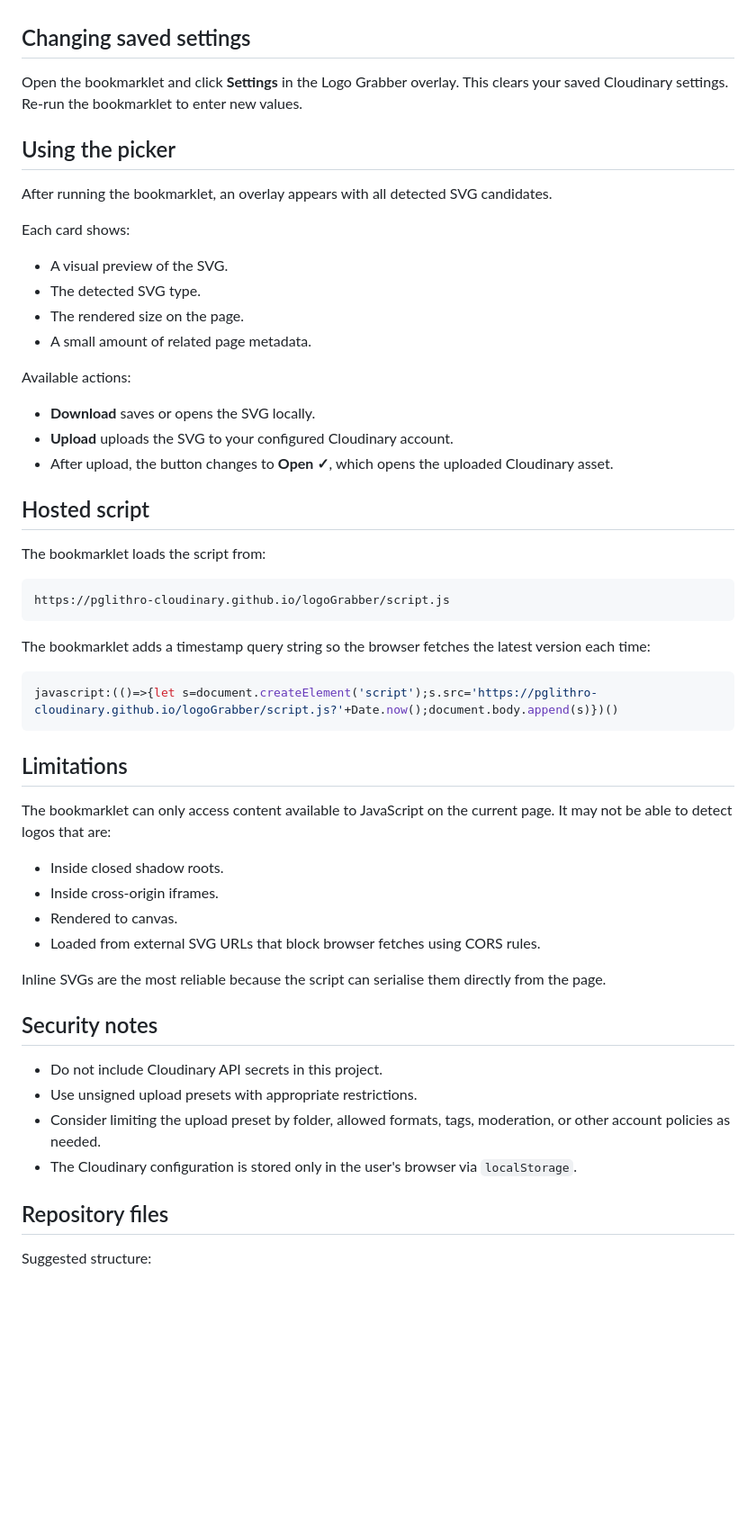
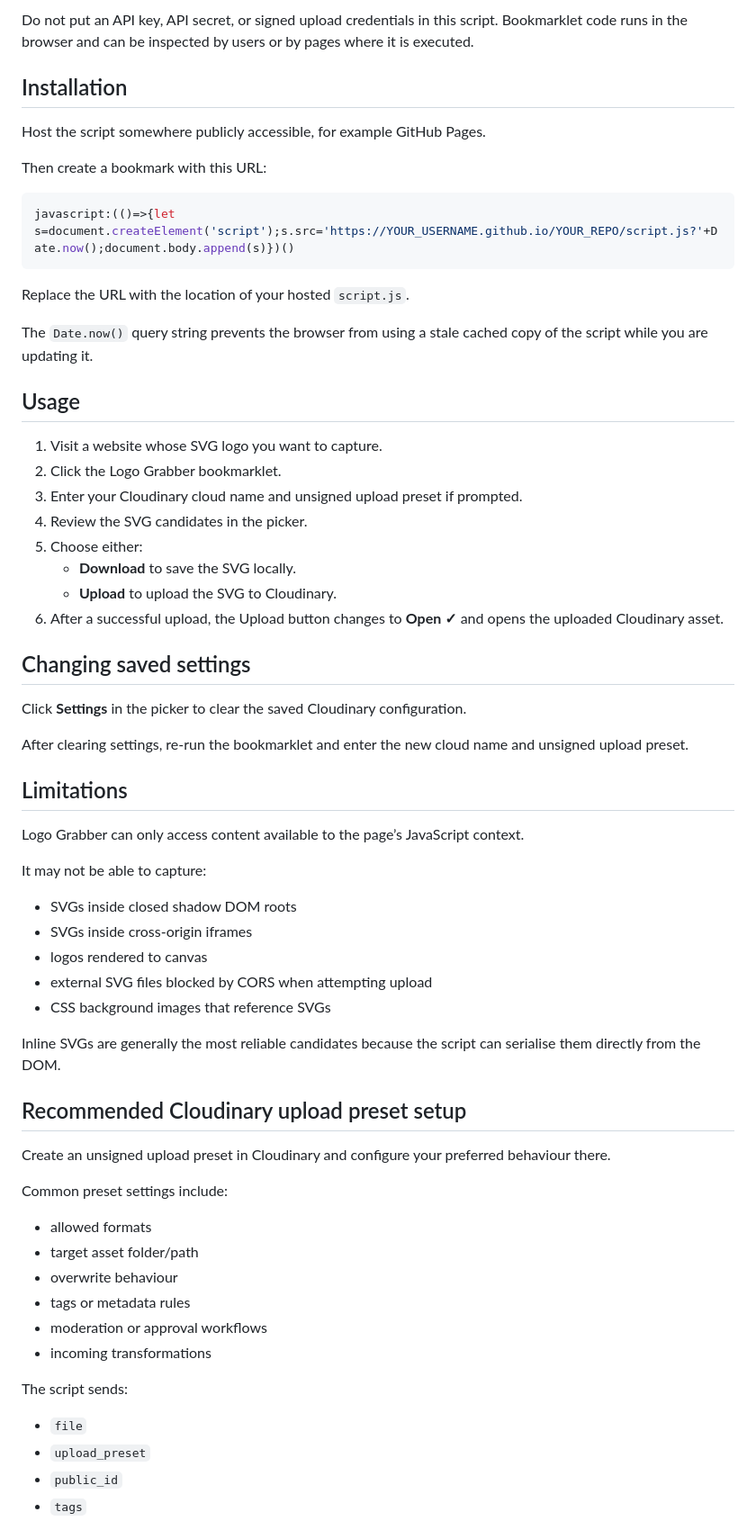
Before and after one commit to Cloudinary-Solutions-Engineering/logoGrabber, a Markdown page: README.md, the part around one of its changes. Shown at 90% size. GitHub-like rendering; blank space fills up the shorter version.

````diff
--- a/README.md
+++ b/README.md
@@ -50,57 +68,67 @@ These values are saved in your browser using `localStorage`, so you should only
+Do not put an API key, API secret, or signed upload credentials in this script. Bookmarklet code runs in the browser and can be inspected by users or by pages where it is executed.
+
+## Installation
+
+Host the script somewhere publicly accessible, for example GitHub Pages.
+
+Then create a bookmark with this URL:
+
+```javascript
+javascript:(()=>{let s=document.createElement('script');s.src='https://YOUR_USERNAME.github.io/YOUR_REPO/script.js?'+Date.now();document.body.append(s)})()
+```
+
+Replace the URL with the location of your hosted `script.js`.
+
+The `Date.now()` query string prevents the browser from using a stale cached copy of the script while you are updating it.
+
+## Usage
+
+1. Visit a website whose SVG logo you want to capture.
+2. Click the Logo Grabber bookmarklet.
+3. Enter your Cloudinary cloud name and unsigned upload preset if prompted.
+4. Review the SVG candidates in the picker.
+5. Choose either:
+   - **Download** to save the SVG locally.
+   - **Upload** to upload the SVG to Cloudinary.
+6. After a successful upload, the Upload button changes to **Open ✓** and opens the uploaded Cloudinary asset.
 
 ## Changing saved settings
 
-Open the bookmarklet and click **Settings** in the Logo Grabber overlay. This clears your saved Cloudinary settings. Re-run the bookmarklet to enter new values.
+Click **Settings** in the picker to clear the saved Cloudinary configuration.
 
-## Using the picker
-
-After running the bookmarklet, an overlay appears with all detected SVG candidates.
-
-Each card shows:
-
-- A visual preview of the SVG.
-- The detected SVG type.
-- The rendered size on the page.
-- A small amount of related page metadata.
-
-Available actions:
-
-- **Download** saves or opens the SVG locally.
-- **Upload** uploads the SVG to your configured Cloudinary account.
-- After upload, the button changes to **Open ✓**, which opens the uploaded Cloudinary asset.
-
-## Hosted script
-
-The bookmarklet loads the script from:
-
-```text
-https://pglithro-cloudinary.github.io/logoGrabber/script.js
-```
-
-The bookmarklet adds a timestamp query string so the browser fetches the latest version each time:
-
-```js
-javascript:(()=>{let s=document.createElement('script');s.src='https://pglithro-cloudinary.github.io/logoGrabber/script.js?'+Date.now();document.body.append(s)})()
-```
+After clearing settings, re-run the bookmarklet and enter the new cloud name and unsigned upload preset.
 
 ## Limitations
 
-The bookmarklet can only access content available to JavaScript on the current page. It may not be able to detect logos that are:
+Logo Grabber can only access content available to the page’s JavaScript context.
 
-- Inside closed shadow roots.
-- Inside cross-origin iframes.
-- Rendered to canvas.
-- Loaded from external SVG URLs that block browser fetches using CORS rules.
+It may not be able to capture:
 
-Inline SVGs are the most reliable because the script can serialise them directly from the page.
+- SVGs inside closed shadow DOM roots
+- SVGs inside cross-origin iframes
+- logos rendered to canvas
+- external SVG files blocked by CORS when attempting upload
+- CSS background images that reference SVGs
 
-## Security notes
+Inline SVGs are generally the most reliable candidates because the script can serialise them directly from the DOM.
 
-- Do not include Cloudinary API secrets in this project.
-- Use unsigned upload presets with appropriate restrictions.
-- Consider limiting the upload preset by folder, allowed formats, tags, moderation, or other account policies as needed.
-- The Cloudinary configuration is stored only in the user's browser via `localStorage`.
+## Recommended Cloudinary upload preset setup
 
-## Repository files
+Create an unsigned upload preset in Cloudinary and configure your preferred behaviour there.
 
-Suggested structure:
+Common preset settings include:
+
+- allowed formats
+- target asset folder/path
+- overwrite behaviour
+- tags or metadata rules
+- moderation or approval workflows
+- incoming transformations
+
+The script sends:
+
+- `file`
+- `upload_preset`
+- `public_id`
+- `tags`
+
````
Also changed, not shown: other parts of README.md (+83 -39 lines).
